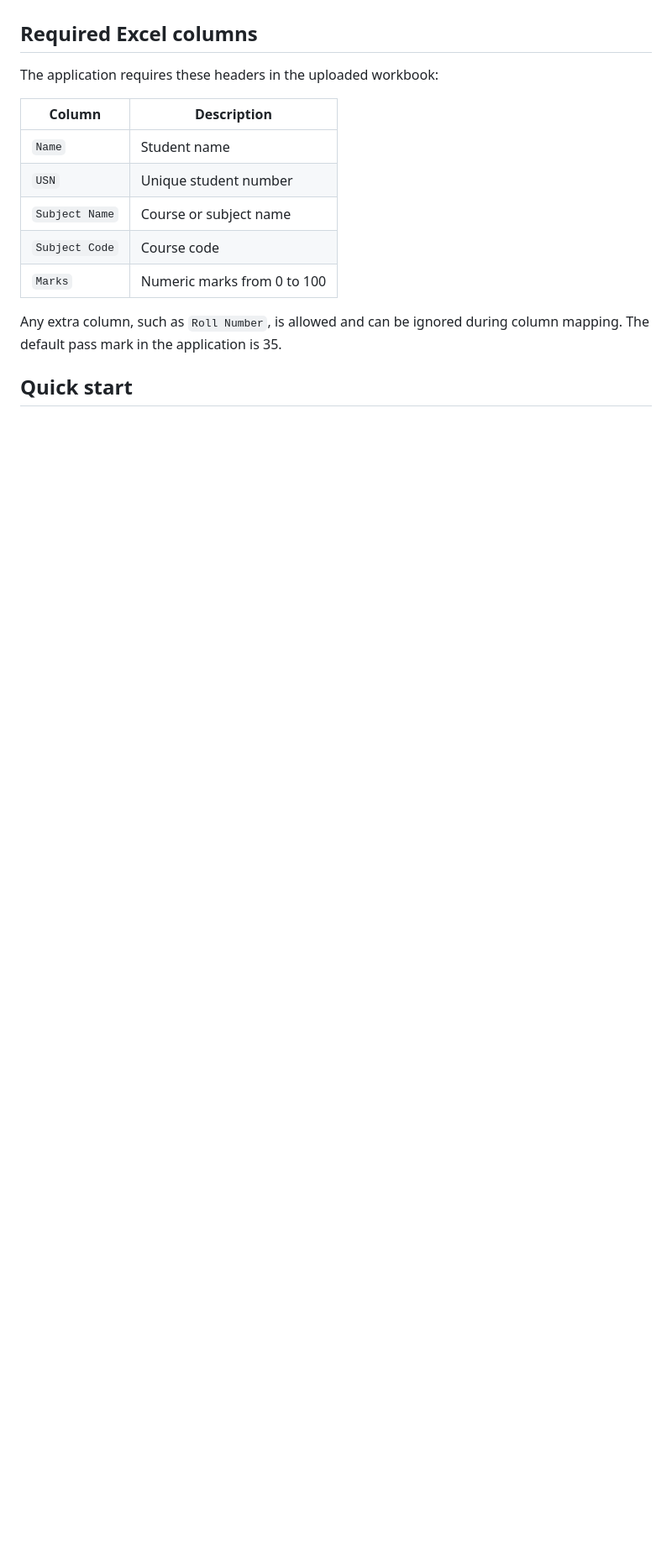
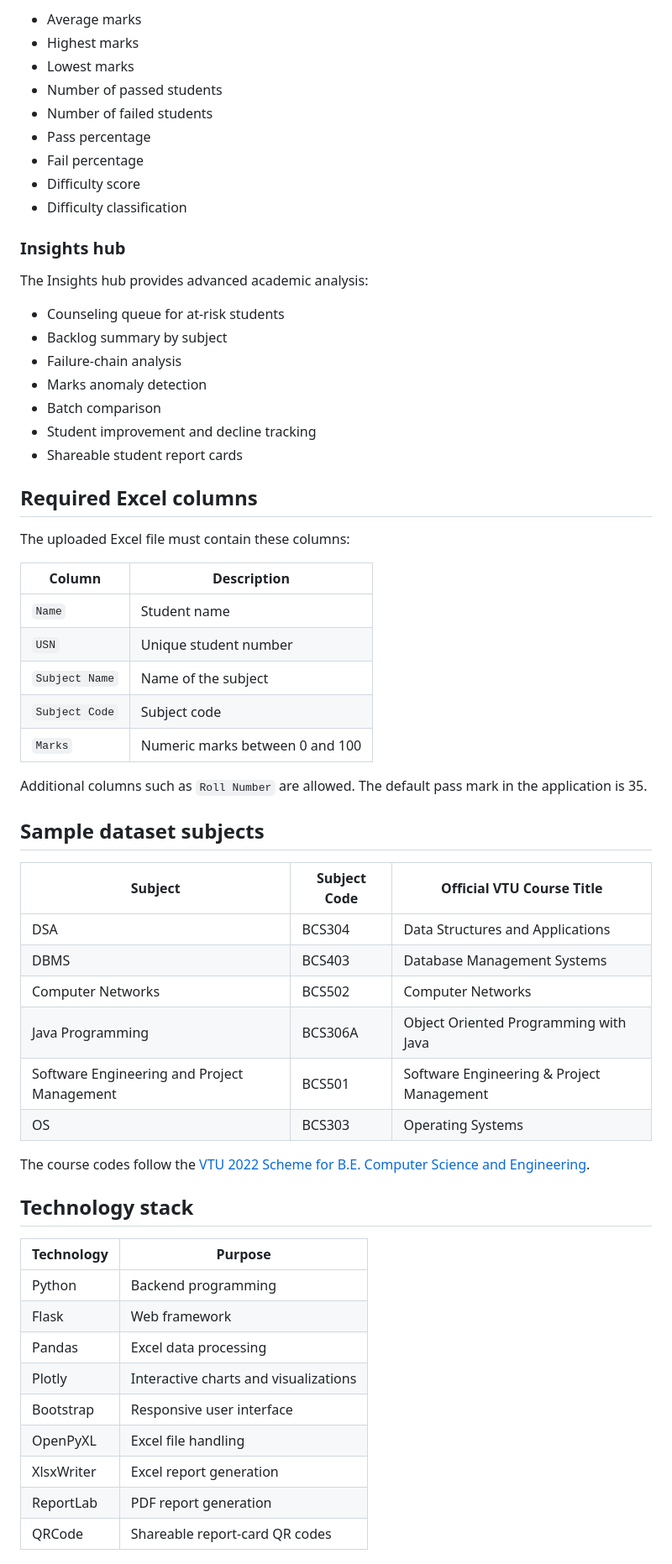
Before and after one commit to SamarthKoti/Student-Analytics-2.0, a Markdown page: README.md, the part around one of its changes. Shown at 84% size. Drawn GitHub-style; blank space fills up the shorter version.

```diff
--- a/README.md
+++ b/README.md
@@ -99,16 +76,63 @@ The sample has 1,200 result records: 200 students, six Computer Science Engineer
+- Average marks
+- Highest marks
+- Lowest marks
+- Number of passed students
+- Number of failed students
+- Pass percentage
+- Fail percentage
+- Difficulty score
+- Difficulty classification
+
+### Insights hub
+
+The Insights hub provides advanced academic analysis:
+
+- Counseling queue for at-risk students
+- Backlog summary by subject
+- Failure-chain analysis
+- Marks anomaly detection
+- Batch comparison
+- Student improvement and decline tracking
+- Shareable student report cards
 
 ## Required Excel columns
 
-The application requires these headers in the uploaded workbook:
+The uploaded Excel file must contain these columns:
 
 | Column | Description |
 | --- | --- |
 | `Name` | Student name |
 | `USN` | Unique student number |
-| `Subject Name` | Course or subject name |
-| `Subject Code` | Course code |
-| `Marks` | Numeric marks from 0 to 100 |
+| `Subject Name` | Name of the subject |
+| `Subject Code` | Subject code |
+| `Marks` | Numeric marks between 0 and 100 |
 
-Any extra column, such as `Roll Number`, is allowed and can be ignored during column mapping. The default pass mark in the application is 35.
+Additional columns such as `Roll Number` are allowed. The default pass mark in the application is 35.
 
-## Quick start
+## Sample dataset subjects
+
+| Subject | Subject Code | Official VTU Course Title |
+| --- | --- | --- |
+| DSA | BCS304 | Data Structures and Applications |
+| DBMS | BCS403 | Database Management Systems |
+| Computer Networks | BCS502 | Computer Networks |
+| Java Programming | BCS306A | Object Oriented Programming with Java |
+| Software Engineering and Project Management | BCS501 | Software Engineering & Project Management |
+| OS | BCS303 | Operating Systems |
+
+The course codes follow the [VTU 2022 Scheme for B.E. Computer Science and Engineering](https://vtu.ac.in/pdf/2022_3to8/38csesch.pdf).
+
+## Technology stack
+
+| Technology | Purpose |
+| --- | --- |
+| Python | Backend programming |
+| Flask | Web framework |
+| Pandas | Excel data processing |
+| Plotly | Interactive charts and visualizations |
+| Bootstrap | Responsive user interface |
+| OpenPyXL | Excel file handling |
+| XlsxWriter | Excel report generation |
+| ReportLab | PDF report generation |
+| QRCode | Shareable report-card QR codes |
+
```
Also changed, not shown: other parts of README.md (+106 -114 lines).
